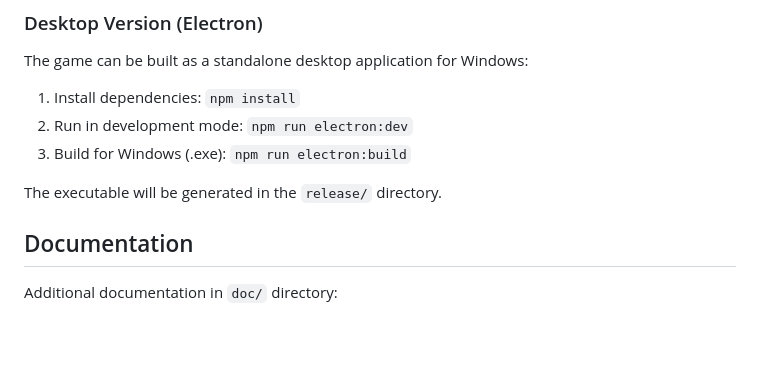
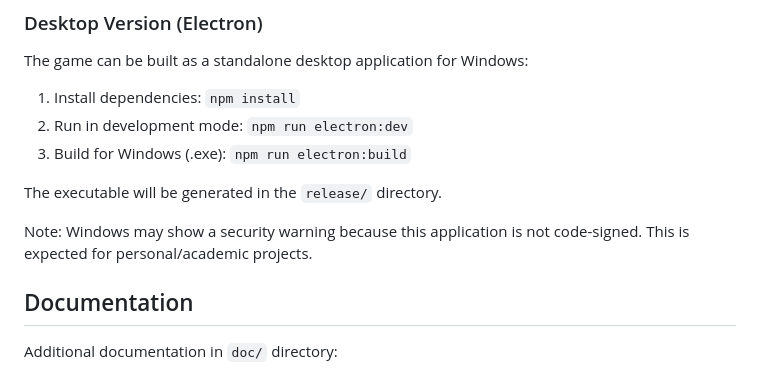
Before and after one commit to DaZorrus/lumina-voyage, a Markdown page: README.md, the part around the change. Drawn GitHub-style; blank space fills up the shorter version.

Commit message:
docs: update note

```diff
--- a/README.md
+++ b/README.md
@@ -217,6 +217,10 @@ The game can be built as a standalone desktop application for Windows:
 
 The executable will be generated in the `release/` directory.
 
+Note:
+Windows may show a security warning because this application is not code-signed.
+This is expected for personal/academic projects.
+
 ## Documentation
 
 Additional documentation in `doc/` directory:
```
